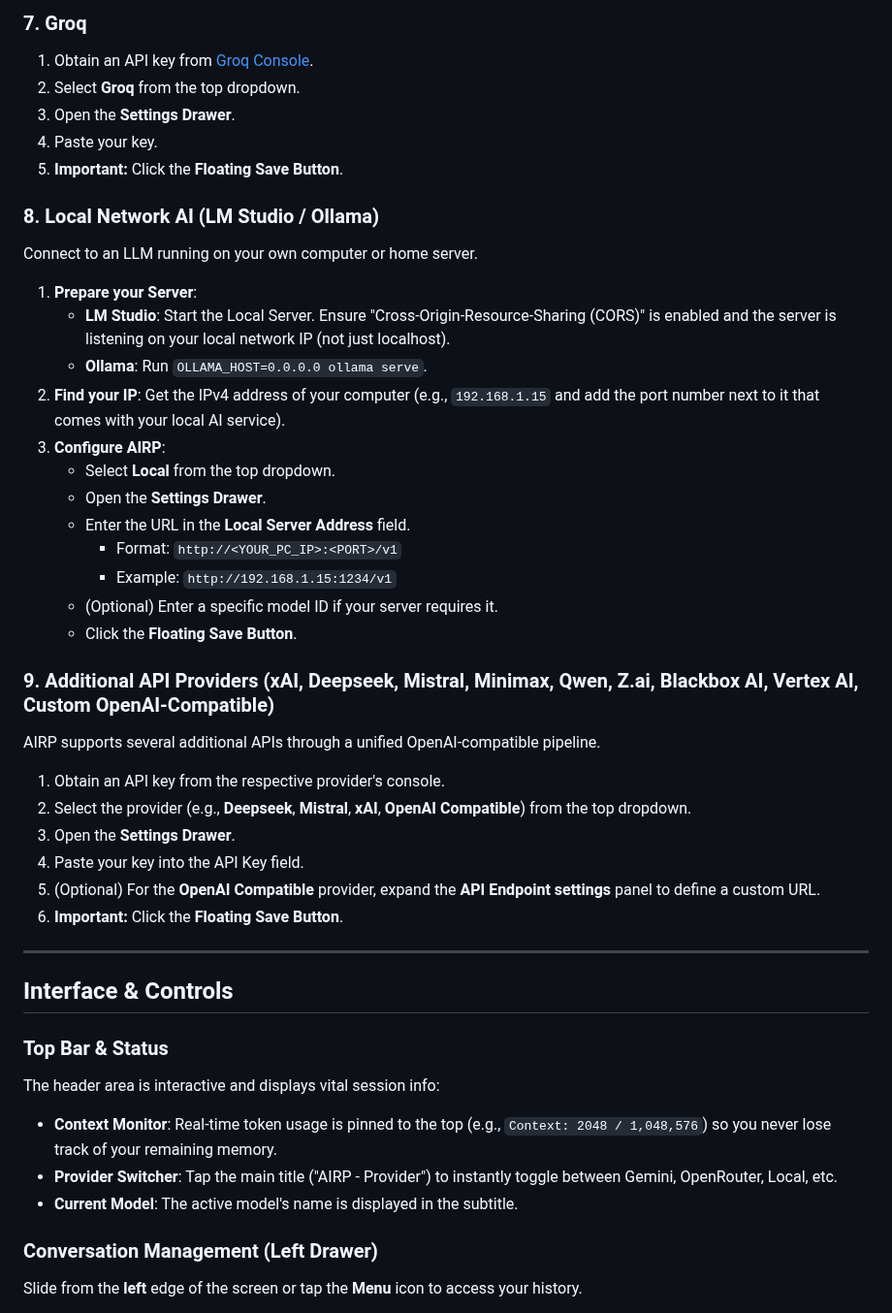
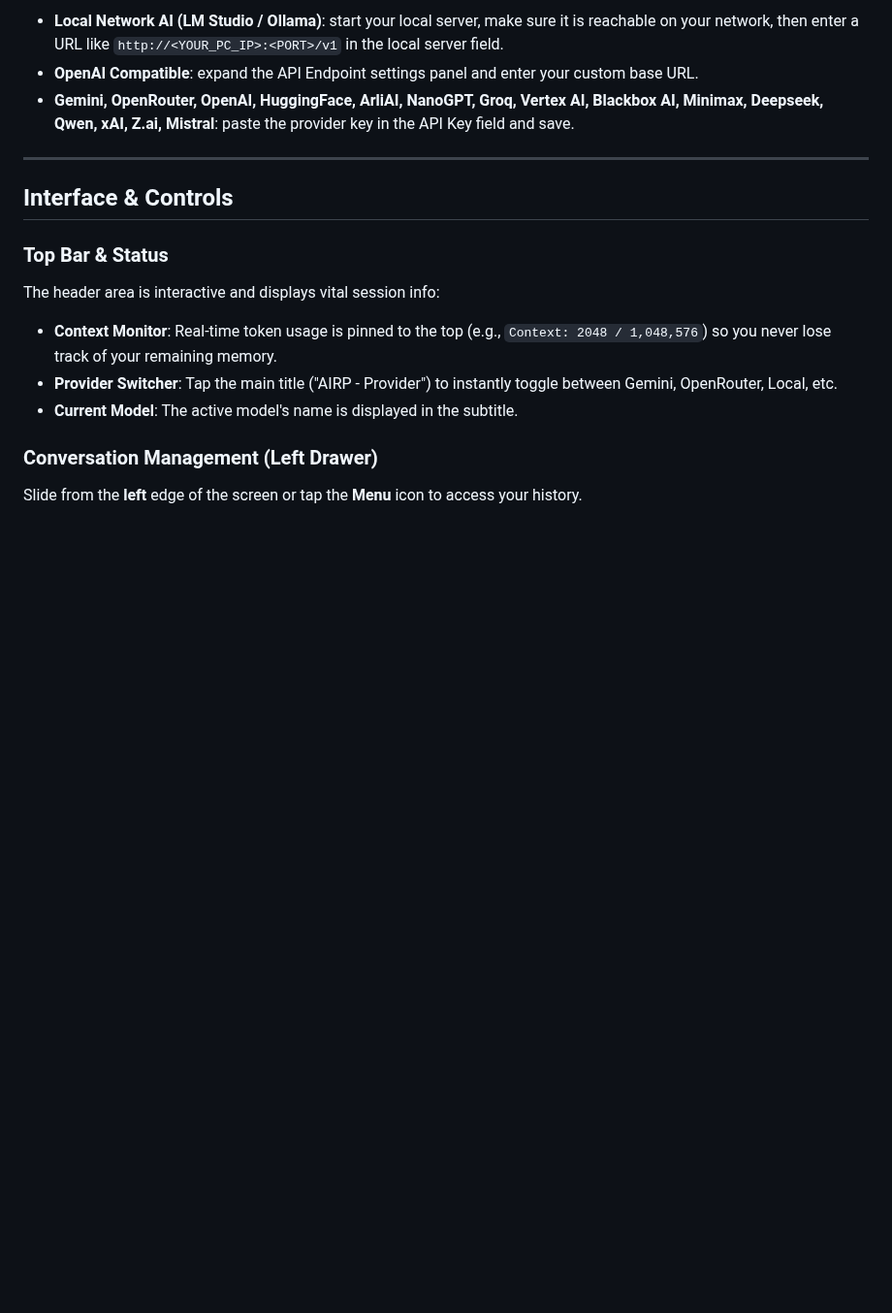
Before and after one commit to JCDC0/AIRP, a Markdown page: README.md, the part around one of its changes. Shown at 97% size. GitHub-like rendering; blank space fills up the shorter version.

```diff
--- a/README.md
+++ b/README.md
@@ -129,37 +112,6 @@ This app follows a **BYOK (Bring Your Own Key)** architecture. API keys are stor
-### 7. Groq
-
-1. Obtain an API key from [Groq Console](https://console.groq.com/).
-2. Select **Groq** from the top dropdown.
-3. Open the **Settings Drawer**.
-4. Paste your key.
-5. **Important:** Click the **Floating Save Button**.
-
-### 8. Local Network AI (LM Studio / Ollama)
-
-Connect to an LLM running on your own computer or home server.
-
-1. **Prepare your Server**:
-   * **LM Studio**: Start the Local Server. Ensure "Cross-Origin-Resource-Sharing (CORS)" is enabled and the server is listening on your local network IP (not just localhost).
-   * **Ollama**: Run `OLLAMA_HOST=0.0.0.0 ollama serve`.
-2. **Find your IP**: Get the IPv4 address of your computer (e.g., `192.168.1.15` and add the port number next to it that comes with your local AI service).
-3. **Configure AIRP**:
-   * Select **Local** from the top dropdown.
-   * Open the **Settings Drawer**.
-   * Enter the URL in the **Local Server Address** field.
-     * Format: `http://<YOUR_PC_IP>:<PORT>/v1`
-     * Example: `http://192.168.1.15:1234/v1`
-   * (Optional) Enter a specific model ID if your server requires it.
-   * Click the **Floating Save Button**.
-
-### 9. Additional API Providers (xAI, Deepseek, Mistral, Minimax, Qwen, Z.ai, Blackbox AI, Vertex AI, Custom OpenAI-Compatible)
-
-AIRP supports several additional APIs through a unified OpenAI-compatible pipeline.
-1. Obtain an API key from the respective provider's console.
-2. Select the provider (e.g., **Deepseek**, **Mistral**, **xAI**, **OpenAI Compatible**) from the top dropdown.
-3. Open the **Settings Drawer**.
-4. Paste your key into the API Key field.
-5. (Optional) For the **OpenAI Compatible** provider, expand the **API Endpoint settings** panel to define a custom URL.
-6. **Important:** Click the **Floating Save Button**.
+* **Local Network AI (LM Studio / Ollama)**: start your local server, make sure it is reachable on your network, then enter a URL like `http://<YOUR_PC_IP>:<PORT>/v1` in the local server field.
+* **OpenAI Compatible**: expand the API Endpoint settings panel and enter your custom base URL.
+* **Gemini, OpenRouter, OpenAI, HuggingFace, ArliAI, NanoGPT, Groq, Vertex AI, Blackbox AI, Minimax, Deepseek, Qwen, xAI, Z.ai, Mistral**: paste the provider key in the API Key field and save.
 
 ---
 
```
Also changed, not shown: other parts of README.md (+27 -44 lines).
